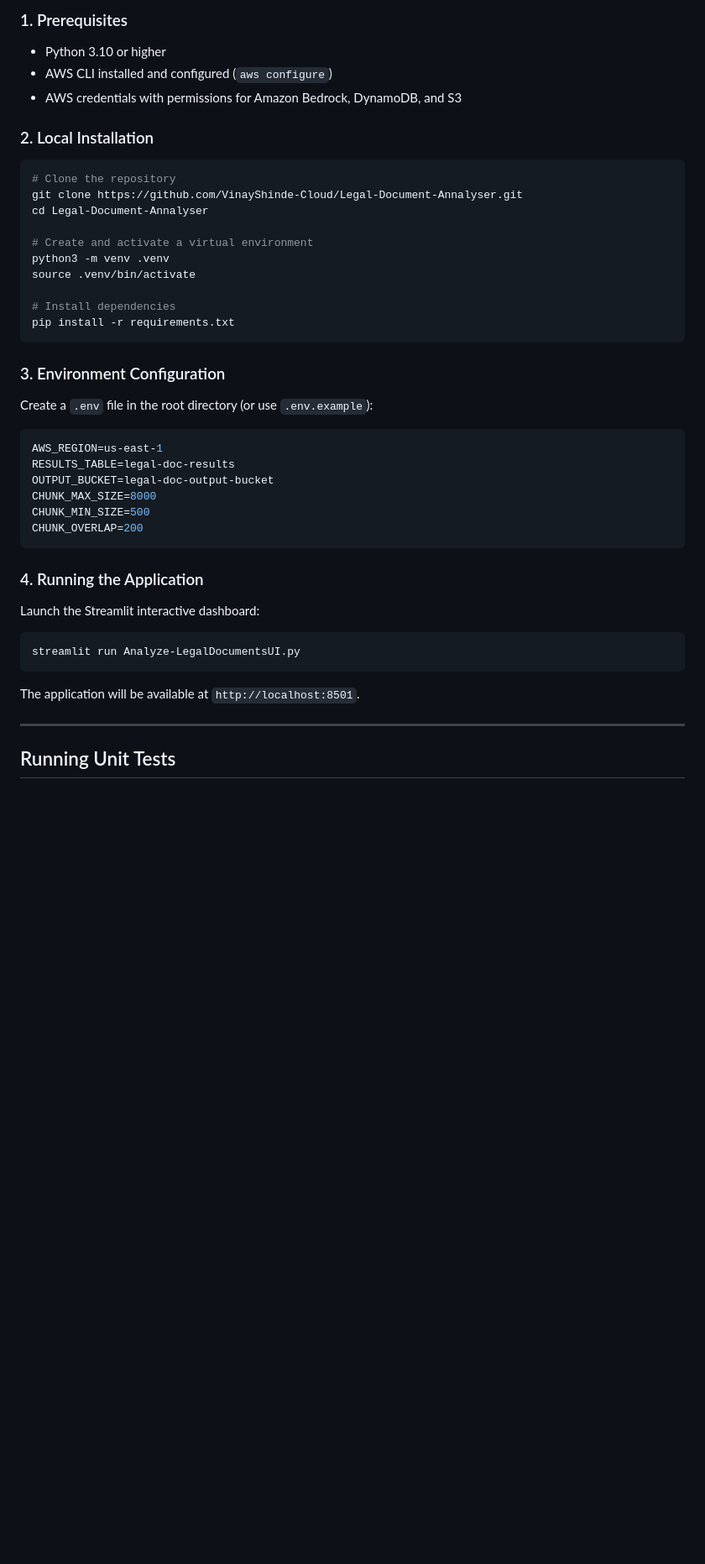
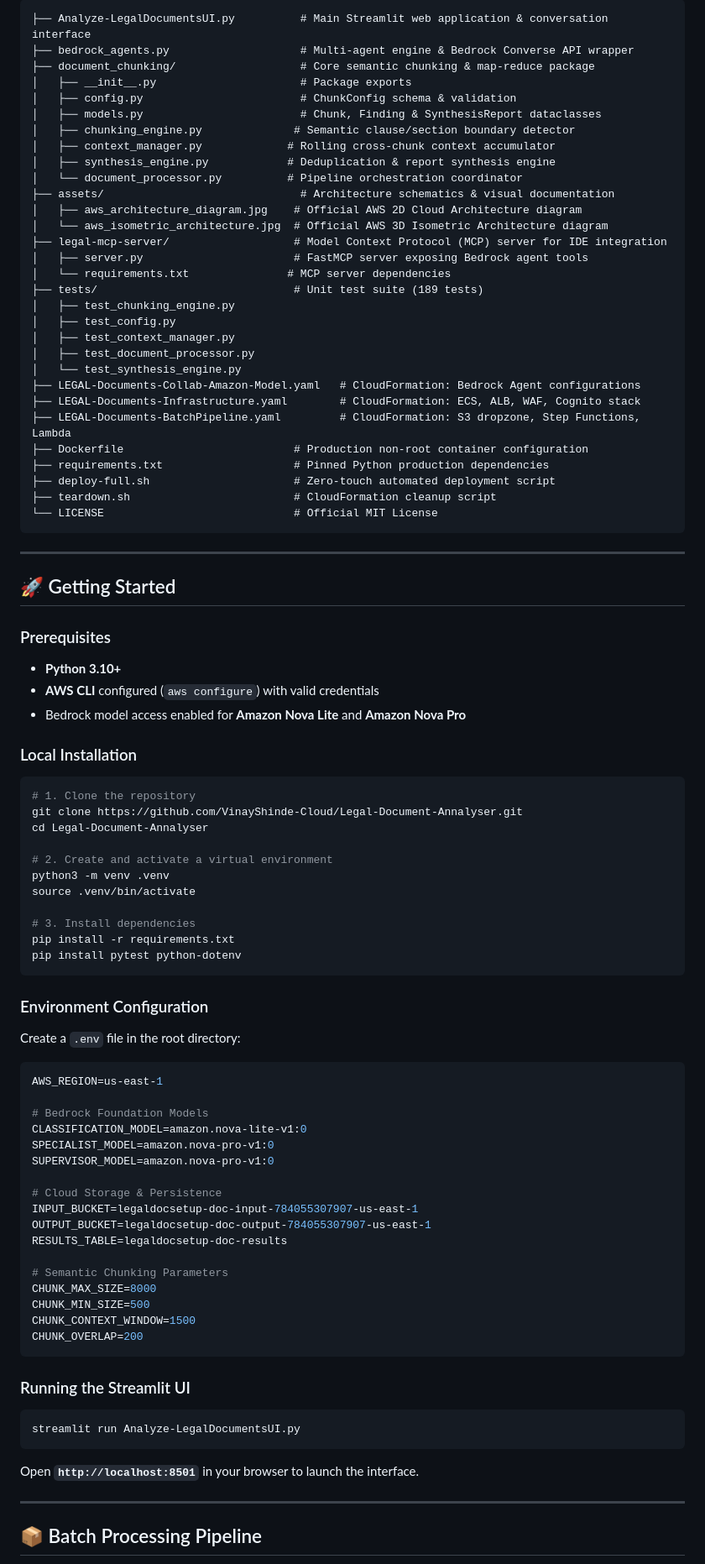
Before and after one commit to VinayShinde-Cloud/Legal-Document-Analyzer, a Markdown page: README.md, the part around one of its changes. Shown at 84% size. Rendered like a GitHub page; blank space fills up the shorter version.

````diff
--- a/README.md
+++ b/README.md
@@ -148,48 +172,94 @@ An enterprise-grade, multi-agent document analysis and conversational discovery
 
-### 1. Prerequisites
-* Python 3.10 or higher
-* AWS CLI installed and configured (`aws configure`)
-* AWS credentials with permissions for Amazon Bedrock, DynamoDB, and S3
+```
+├── Analyze-LegalDocumentsUI.py          # Main Streamlit web application & conversation interface
+├── bedrock_agents.py                    # Multi-agent engine & Bedrock Converse API wrapper
+├── document_chunking/                   # Core semantic chunking & map-reduce package
+│   ├── __init__.py                      # Package exports
+│   ├── config.py                        # ChunkConfig schema & validation
+│   ├── models.py                        # Chunk, Finding & SynthesisReport dataclasses
+│   ├── chunking_engine.py              # Semantic clause/section boundary detector
+│   ├── context_manager.py             # Rolling cross-chunk context accumulator
+│   ├── synthesis_engine.py            # Deduplication & report synthesis engine
+│   └── document_processor.py          # Pipeline orchestration coordinator
+├── assets/                              # Architecture schematics & visual documentation
+│   ├── aws_architecture_diagram.jpg    # Official AWS 2D Cloud Architecture diagram
+│   └── aws_isometric_architecture.jpg  # Official AWS 3D Isometric Architecture diagram
+├── legal-mcp-server/                   # Model Context Protocol (MCP) server for IDE integration
+│   ├── server.py                       # FastMCP server exposing Bedrock agent tools
+│   └── requirements.txt               # MCP server dependencies
+├── tests/                              # Unit test suite (189 tests)
+│   ├── test_chunking_engine.py
+│   ├── test_config.py
+│   ├── test_context_manager.py
+│   ├── test_document_processor.py
+│   └── test_synthesis_engine.py
+├── LEGAL-Documents-Collab-Amazon-Model.yaml   # CloudFormation: Bedrock Agent configurations
+├── LEGAL-Documents-Infrastructure.yaml        # CloudFormation: ECS, ALB, WAF, Cognito stack
+├── LEGAL-Documents-BatchPipeline.yaml         # CloudFormation: S3 dropzone, Step Functions, Lambda
+├── Dockerfile                          # Production non-root container configuration
+├── requirements.txt                    # Pinned Python production dependencies
+├── deploy-full.sh                      # Zero-touch automated deployment script
+├── teardown.sh                         # CloudFormation cleanup script
+└── LICENSE                             # Official MIT License
+```
 
-### 2. Local Installation
+---
+
+## 🚀 Getting Started
+
+### Prerequisites
+* **Python 3.10+**
+* **AWS CLI** configured (`aws configure`) with valid credentials
+* Bedrock model access enabled for **Amazon Nova Lite** and **Amazon Nova Pro**
+
+### Local Installation
 
 ```bash
-# Clone the repository
+# 1. Clone the repository
 git clone https://github.com/VinayShinde-Cloud/Legal-Document-Annalyser.git
 cd Legal-Document-Annalyser
 
-# Create and activate a virtual environment
+# 2. Create and activate a virtual environment
 python3 -m venv .venv
 source .venv/bin/activate
 
-# Install dependencies
+# 3. Install dependencies
 pip install -r requirements.txt
+pip install pytest python-dotenv
 ```
 
-### 3. Environment Configuration
+### Environment Configuration
 
-Create a `.env` file in the root directory (or use `.env.example`):
+Create a `.env` file in the root directory:
 
-```bash
+```ini
 AWS_REGION=us-east-1
-RESULTS_TABLE=legal-doc-results
-OUTPUT_BUCKET=legal-doc-output-bucket
+
+# Bedrock Foundation Models
+CLASSIFICATION_MODEL=amazon.nova-lite-v1:0
+SPECIALIST_MODEL=amazon.nova-pro-v1:0
+SUPERVISOR_MODEL=amazon.nova-pro-v1:0
+
+# Cloud Storage & Persistence
+INPUT_BUCKET=legaldocsetup-doc-input-784055307907-us-east-1
+OUTPUT_BUCKET=legaldocsetup-doc-output-784055307907-us-east-1
+RESULTS_TABLE=legaldocsetup-doc-results
+
+# Semantic Chunking Parameters
 CHUNK_MAX_SIZE=8000
 CHUNK_MIN_SIZE=500
+CHUNK_CONTEXT_WINDOW=1500
 CHUNK_OVERLAP=200
 ```
 
-### 4. Running the Application
-
-Launch the Streamlit interactive dashboard:
+### Running the Streamlit UI
 
 ```bash
 streamlit run Analyze-LegalDocumentsUI.py
 ```
-
-The application will be available at `http://localhost:8501`.
+Open **`http://localhost:8501`** in your browser to launch the interface.
 
 ---
 
-## Running Unit Tests
+## 📦 Batch Processing Pipeline
 
````
Also changed, not shown: other parts of README.md (+187 -127 lines).
